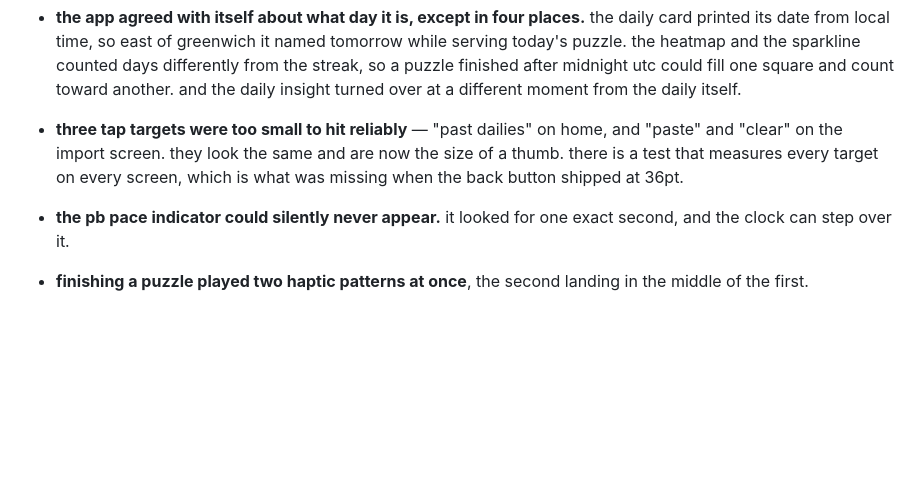
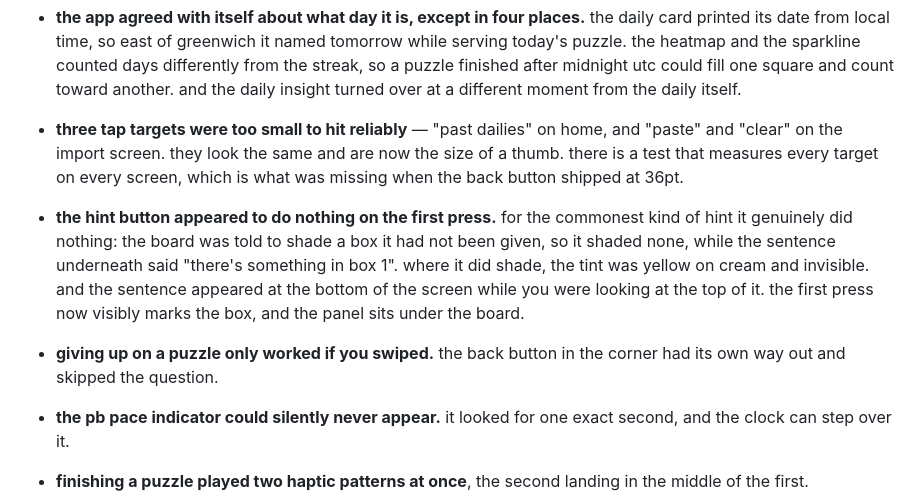
Before and after one commit to HardikSJain/no-bs-sudoku, a Markdown page: CHANGELOG.md, the part around the change. Rendered like a GitHub page; blank space fills up the shorter version.

Commit message:
docs: the two the simulator found, in the changelog

```diff
--- a/CHANGELOG.md
+++ b/CHANGELOG.md
@@ -59,6 +59,15 @@ those seven are the app doing something to you that it did not need to do.
   are now the size of a thumb. there is a test that measures every target on
   every screen, which is what was missing when the back button shipped at
   36pt.
+- **the hint button appeared to do nothing on the first press.** for the
+  commonest kind of hint it genuinely did nothing: the board was told to shade
+  a box it had not been given, so it shaded none, while the sentence
+  underneath said "there's something in box 1". where it did shade, the tint
+  was yellow on cream and invisible. and the sentence appeared at the bottom
+  of the screen while you were looking at the top of it. the first press now
+  visibly marks the box, and the panel sits under the board.
+- **giving up on a puzzle only worked if you swiped.** the back button in the
+  corner had its own way out and skipped the question.
 - **the pb pace indicator could silently never appear.** it looked for one
   exact second, and the clock can step over it.
 - **finishing a puzzle played two haptic patterns at once**, the second
```
